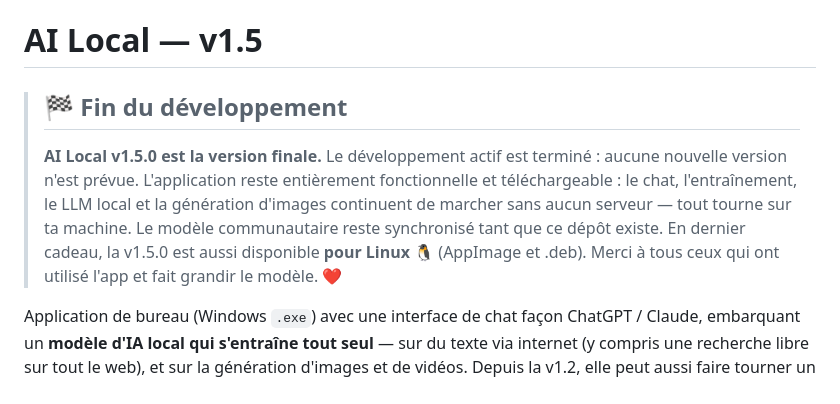
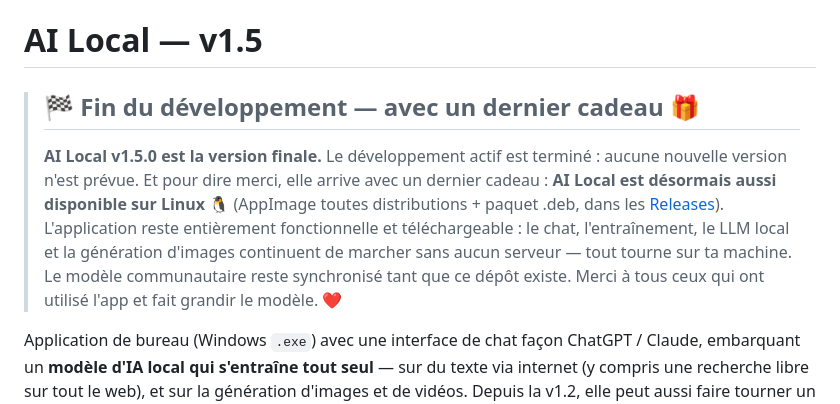
Before and after one commit to dorianskyfr/ai-local, a Markdown page: README.md, the part around the change. Drawn GitHub-style.

Commit message:
Docs : synchroniser le README et les notes de version depuis la release

```diff
--- a/README.md
+++ b/README.md
@@ -1,13 +1,16 @@
 # AI Local — v1.5
 
-> ## 🏁 Fin du développement
+> ## 🏁 Fin du développement — avec un dernier cadeau 🎁
 > **AI Local v1.5.0 est la version finale.** Le développement actif est terminé :
-> aucune nouvelle version n'est prévue. L'application reste entièrement
-> fonctionnelle et téléchargeable : le chat, l'entraînement, le LLM local et la
-> génération d'images continuent de marcher sans aucun serveur — tout tourne sur
-> ta machine. Le modèle communautaire reste synchronisé tant que ce dépôt existe.
-> En dernier cadeau, la v1.5.0 est aussi disponible **pour Linux** 🐧 (AppImage
-> et .deb). Merci à tous ceux qui ont utilisé l'app et fait grandir le modèle. ❤
+> aucune nouvelle version n'est prévue. Et pour dire merci, elle arrive avec un
+> dernier cadeau : **AI Local est désormais aussi disponible sur Linux** 🐧
+> (AppImage toutes distributions + paquet .deb, dans les
+> [Releases](https://github.com/dorianskyfr/ai-local/releases)). L'application
+> reste entièrement fonctionnelle et téléchargeable : le chat, l'entraînement,
+> le LLM local et la génération d'images continuent de marcher sans aucun
+> serveur — tout tourne sur ta machine. Le modèle communautaire reste
+> synchronisé tant que ce dépôt existe. Merci à tous ceux qui ont utilisé l'app
+> et fait grandir le modèle. ❤
 
 Application de bureau (Windows `.exe`) avec une interface de chat façon ChatGPT / Claude,
 embarquant un **modèle d'IA local qui s'entraîne tout seul** — sur du texte via internet
```
Also changed, not shown: docs/releases/v1.5.0.md (+9 -7 lines).
